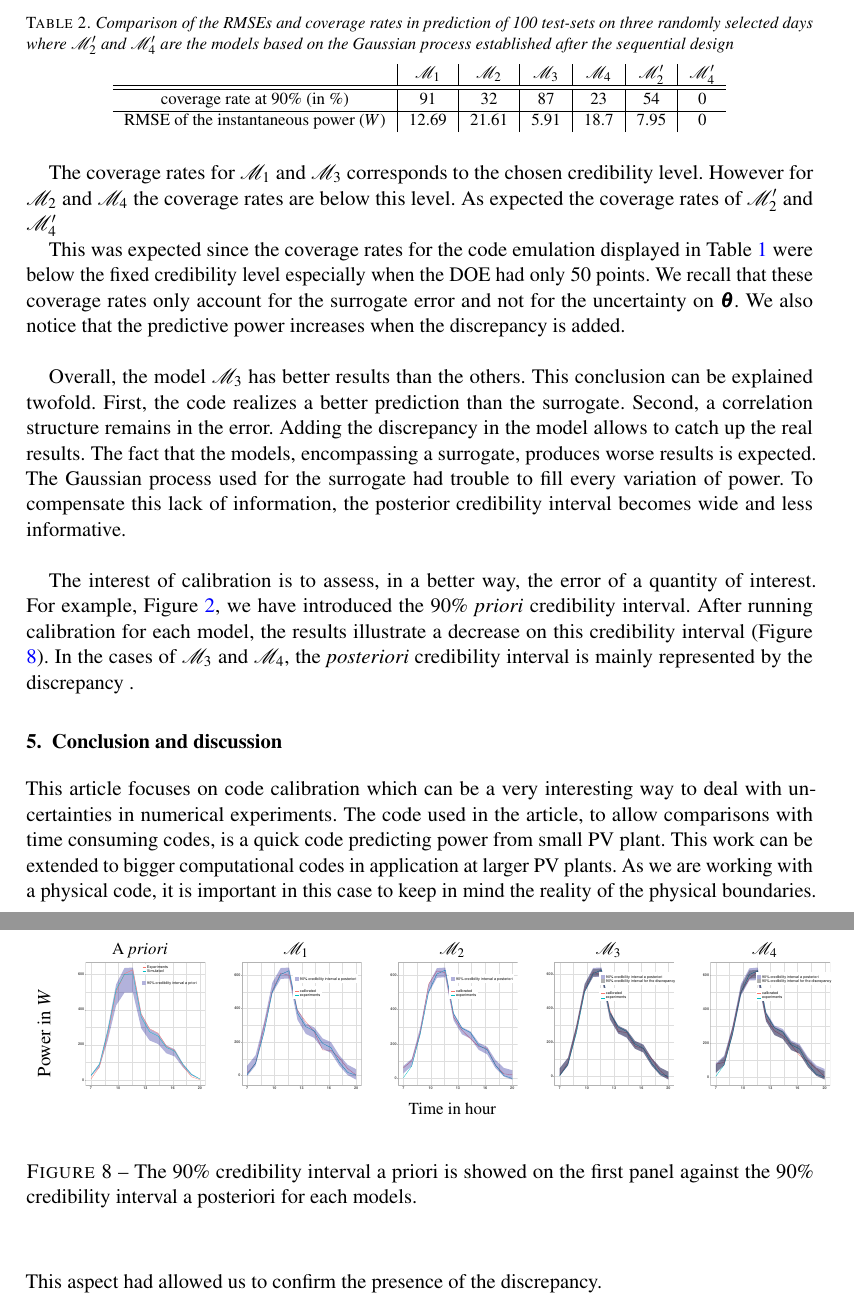
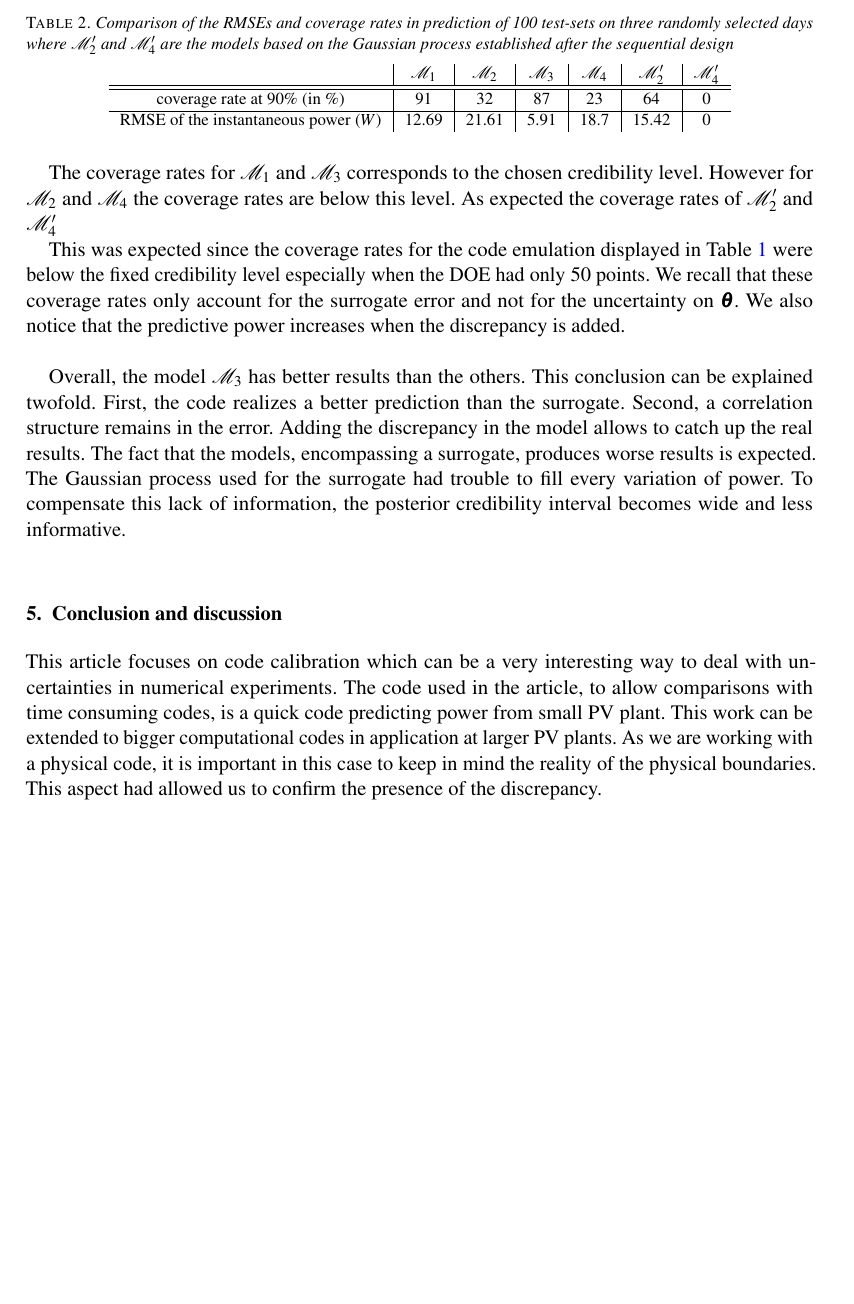
Before and after one commit to mathieucarmassi/J.SFDS-last-version-, a LaTeX document (articleSFDS.tex): two parts of pages 25 and 26 of 30 before the commit and part of page 25 of 30 after it, the two joined at a grey line, cut so that both start at the same text, the shorter picture padded with empty space. Compiled offline with pdfLaTeX.

Commit message:
changement RMSE et taux de couverture M2'

```diff
--- a/articleSFDS.tex
+++ b/articleSFDS.tex
@@ -1170,9 +1170,9 @@ The Root Mean Square Error (RMSE) is also computed for the instantaneous power.
 & $\mathcal{M}_1$ & $\mathcal{M}_2$ & $\mathcal{M}_3$ & $\mathcal{M}_4$ & $\mathcal{M}_2'$&  $\mathcal{M}_4'$ \\
 \hline
 \hline
-coverage rate at 90\% (in \%) & 91 & 32 & 87 & 23 & 54 & 0 \\
+coverage rate at 90\% (in \%) & 91 & 32 & 87 & 23 & 64 & 0 \\
 \hline
-RMSE of the instantaneous power ($W$) & 12.69 & 21.61 & 5.91 & 18.7 & 7.95 & 0 \\
+RMSE of the instantaneous power ($W$) & 12.69 & 21.61 & 5.91 & 18.7 & 15.42 & 0 \\
 \end{tabular}
 \end{table}
 
@@ -1198,34 +1198,34 @@ The fact that the models, encompassing a surrogate, produces worse results is ex
 
 %Overall, the model $\mathcal{M}_4$ has better results than the others. This conclusion can be explained by the fact that the surrogate tries to smooth the response of the code, and each time the surrogate is called, it reproduces an error. The discrepancy trends to counter this error. Very surprisingly, $\mathcal{M}_4$ does a better job than $\mathcal{M}_3$ (although the latter can freely access as many runs of the code as required). This might be explained because the Gaussian process used for simulating the discrepancy has a better matching association with other Gaussian processes. The code encounters a lot of fluctuations and as we can see Table \ref{tab:comparison}, the discrepancy has more trouble to estimate its code error (from $\mathcal{M}_1$ to $\mathcal{M}_3$) than the one from the surrogate (from $\mathcal{M}_1$ to $\mathcal{M}_3$). \newline
 
-The interest of calibration is to assess, in a better way, the error of a quantity of interest.
-For example, Figure \ref{fig:ParamError}, we have introduced the $90\%$ \textit{priori} credibility interval.
-After running calibration for each model, the results illustrate a decrease on this credibility interval (Figure \ref{fig:interestCalibration}).
-In the cases of $\mathcal{M}_3$ and $\mathcal{M}_4$, the \textit{posteriori} credibility interval  is mainly represented by the discrepancy .
+%The interest of calibration is to assess, in a better way, the error of a quantity of interest.
+%For example, Figure \ref{fig:ParamError}, we have introduced the $90\%$ \textit{priori} credibility interval.
+%After running calibration for each model, the results illustrate a decrease on this credibility interval (Figure \ref{fig:interestCalibration}).
+%In the cases of $\mathcal{M}_3$ and $\mathcal{M}_4$, the \textit{posteriori} credibility interval  is mainly represented by the discrepancy .
 
-\begin{figure}[htbp!]
-\begin{center}
+%\begin{figure}[htbp!]
+%\begin{center}
 %   \begin{tabular}{cc}
 %   \rotatebox{90}{ \hspace{4em} \small density}
 % 	&  \includegraphics[width=.35\textwidth]{figR/model1/densityAr.pdf}\\
 %     \end{tabular}
-    \begin{tabular}{cccccc}
-    & A \textit{priori} & $\mathcal{M}_1$ & $\mathcal{M}_2$ & $\mathcal{M}_3$
-    & $\mathcal{M}_4$\\
-	\rotatebox{90}{ \hspace{0.5em} \small Power in $W$}
-    & \includegraphics[width=.17\textwidth]{figR/credInterPrior.pdf}
-    & \includegraphics[width=.17\textwidth]{figR/model1Output.pdf}
-    & \includegraphics[width=.17\textwidth]{figR/model2Output.pdf}
-    & \includegraphics[width=.17\textwidth]{figR/model3Output.pdf}
-    & \includegraphics[width=.17\textwidth]{figR/model4Output.pdf}
-    \\
-    & \multicolumn{5}{c}{Time in hour}\\
-	&&\\
-  \end{tabular}
-\caption{The $90\%$ credibility interval a priori is showed on the first panel against the $90\%$ credibility interval a posteriori for each models.}
-\label{fig:interestCalibration}
-\end{center}
-\end{figure}
+%    \begin{tabular}{cccccc}
+%    & A \textit{priori} & $\mathcal{M}_1$ & $\mathcal{M}_2$ & $\mathcal{M}_3$
+%    & $\mathcal{M}_4$\\
+%	\rotatebox{90}{ \hspace{0.5em} \small Power in $W$}
+%    & \includegraphics[width=.17\textwidth]{figR/credInterPrior.pdf}
+%    & \includegraphics[width=.17\textwidth]{figR/model1Output.pdf}
+%    & \includegraphics[width=.17\textwidth]{figR/model2Output.pdf}
+%   & \includegraphics[width=.17\textwidth]{figR/model3Output.pdf}
+%    & \includegraphics[width=.17\textwidth]{figR/model4Output.pdf}
+%    \\
+%    & \multicolumn{5}{c}{Time in hour}\\
+%	&&\\
+%  \end{tabular}
+%\caption{The $90\%$ credibility interval a priori is showed on the first panel against the $90\%$ credibility interval a posteriori for each models.}
+%\label{fig:interestCalibration}
+%\end{center}
+%\end{figure}
 
 
 \section{Conclusion and discussion}
```
